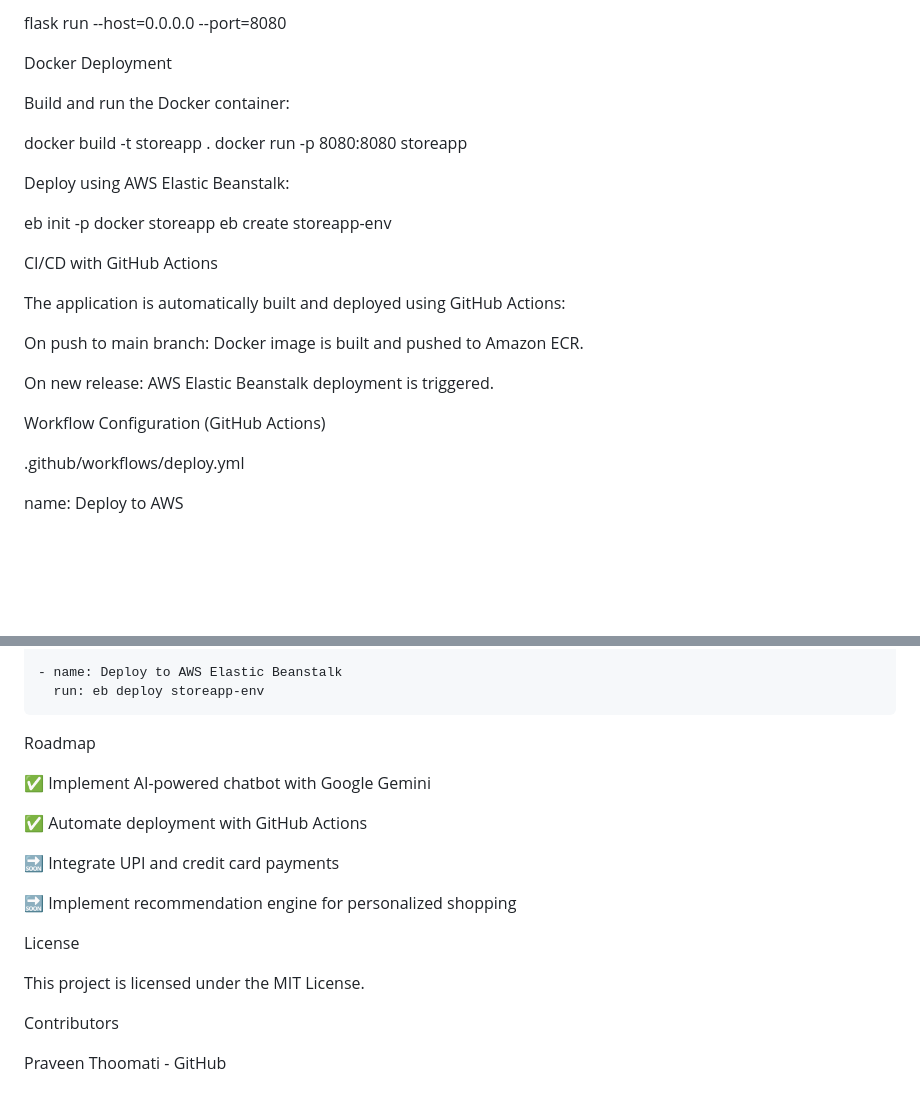
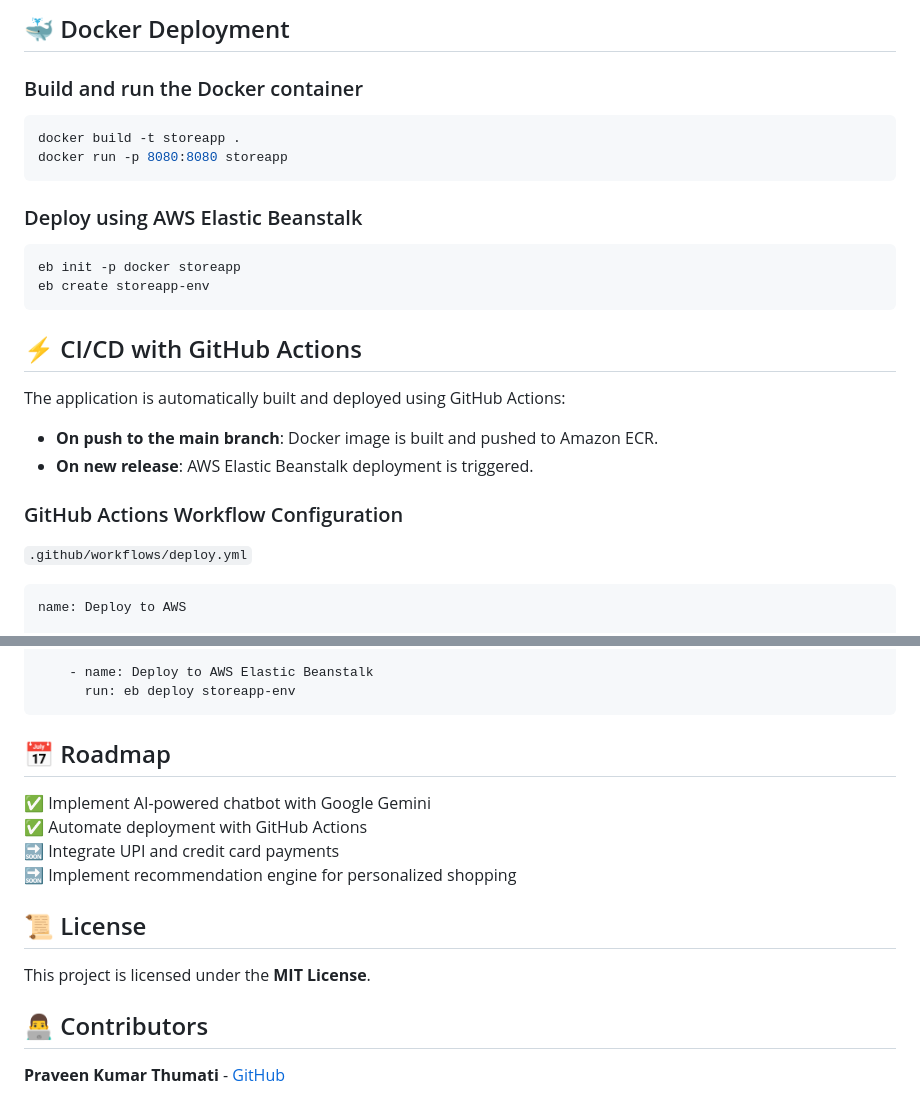
Before and after one commit to praveenreddy82472/StoreApp-with-LLm, a Markdown page: README.md, 2 parts joined by grey strips. Rendered like a GitHub page; blank space fills up the shorter version.

````diff
--- a/README.md
+++ b/README.md
@@ -86,30 +74,29 @@ Run the application:
 
-flask run --host=0.0.0.0 --port=8080
+## 🐳 Docker Deployment
 
-Docker Deployment
-
-Build and run the Docker container:
-
+### Build and run the Docker container
+```sh
 docker build -t storeapp .
 docker run -p 8080:8080 storeapp
+```
 
-Deploy using AWS Elastic Beanstalk:
-
+### Deploy using AWS Elastic Beanstalk
+```sh
 eb init -p docker storeapp
 eb create storeapp-env
+```
 
-CI/CD with GitHub Actions
+## ⚡ CI/CD with GitHub Actions
 
 The application is automatically built and deployed using GitHub Actions:
 
-On push to main branch: Docker image is built and pushed to Amazon ECR.
+- **On push to the main branch**: Docker image is built and pushed to Amazon ECR.
+- **On new release**: AWS Elastic Beanstalk deployment is triggered.
 
-On new release: AWS Elastic Beanstalk deployment is triggered.
+### GitHub Actions Workflow Configuration
 
-Workflow Configuration (GitHub Actions)
-
-.github/workflows/deploy.yml
-
+`.github/workflows/deploy.yml`
+```yaml
 name: Deploy to AWS
 
 on:
@@ -136,21 +123,19 @@ jobs:
 
     - name: Deploy to AWS Elastic Beanstalk
       run: eb deploy storeapp-env
+```
 
-Roadmap
+## 📅 Roadmap
 
 ✅ Implement AI-powered chatbot with Google Gemini
-
 ✅ Automate deployment with GitHub Actions
-
 🔜 Integrate UPI and credit card payments
-
 🔜 Implement recommendation engine for personalized shopping
 
-License
+## 📜 License
 
-This project is licensed under the MIT License.
+This project is licensed under the **MIT License**.
 
-Contributors
+## 👨‍💻 Contributors
 
-Praveen Thoomati - GitHub
+**Praveen Kumar Thumati** - [GitHub](https://github.com/praveenreddy82472)
````
Also changed, not shown: other parts of README.md (+47 -59 lines).
